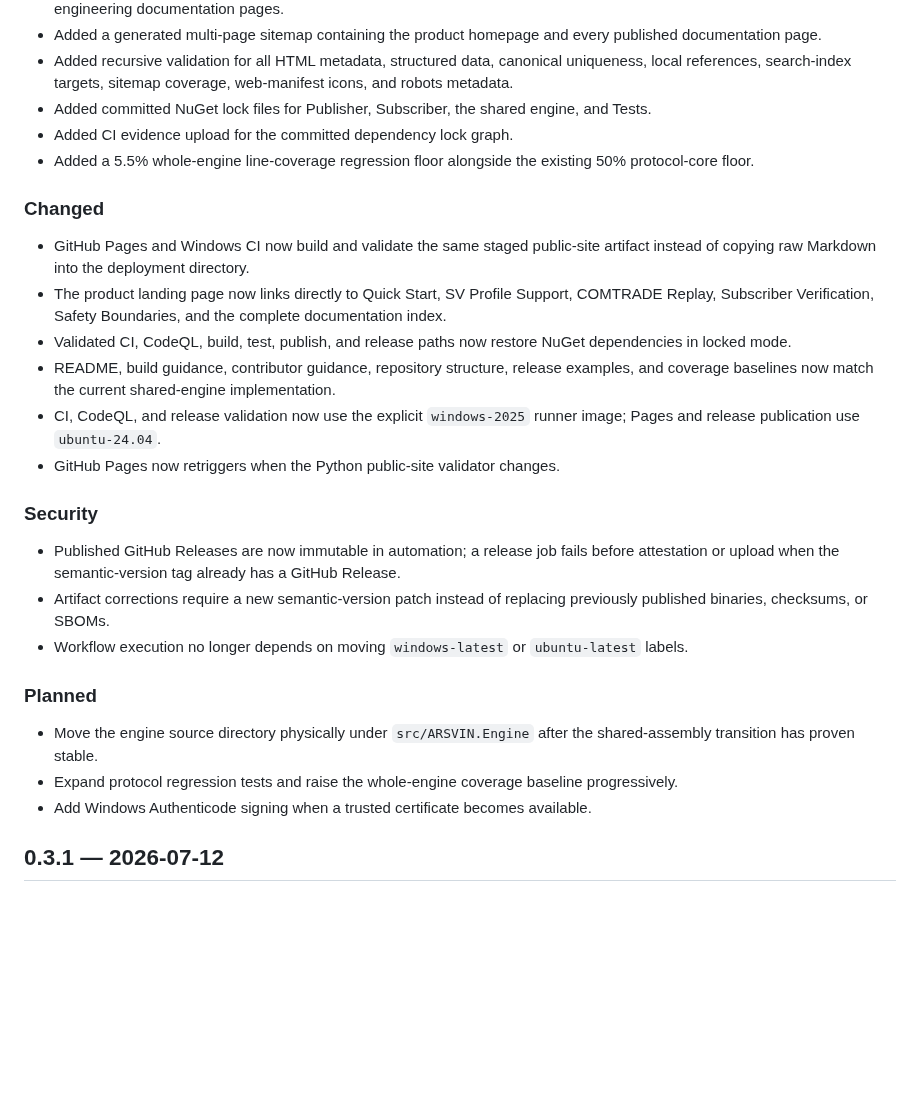
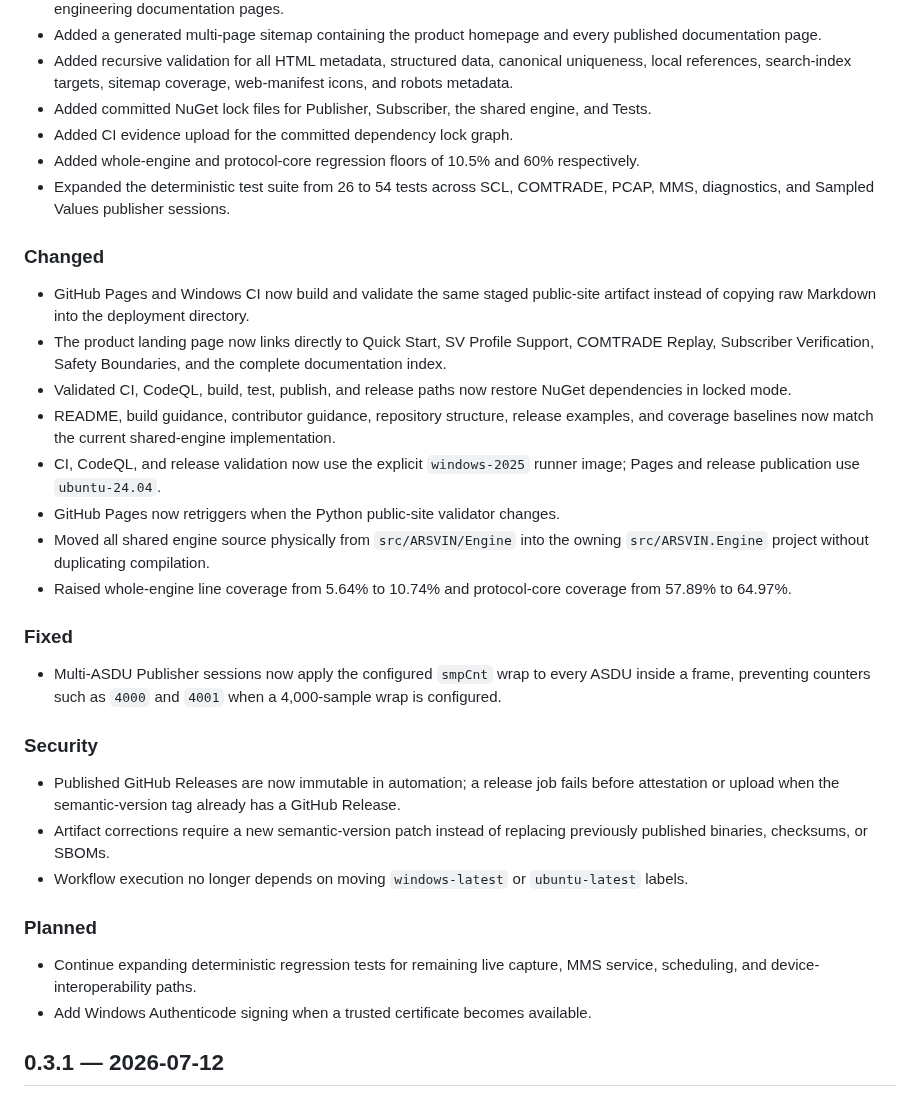
Before and after one commit to masarray/arsvin, a Markdown page: CHANGELOG.md, the part around the change. Drawn GitHub-style; blank space fills up the shorter version.

Commit message:
Record engine relocation, expanded tests, and smpCnt wrap fix

```diff
--- a/CHANGELOG.md
+++ b/CHANGELOG.md
@@ -13,7 +13,8 @@ All notable ARSVIN changes are documented here using a lightweight Keep a Change
 - Added recursive validation for all HTML metadata, structured data, canonical uniqueness, local references, search-index targets, sitemap coverage, web-manifest icons, and robots metadata.
 - Added committed NuGet lock files for Publisher, Subscriber, the shared engine, and Tests.
 - Added CI evidence upload for the committed dependency lock graph.
-- Added a 5.5% whole-engine line-coverage regression floor alongside the existing 50% protocol-core floor.
+- Added whole-engine and protocol-core regression floors of 10.5% and 60% respectively.
+- Expanded the deterministic test suite from 26 to 54 tests across SCL, COMTRADE, PCAP, MMS, diagnostics, and Sampled Values publisher sessions.
 
 ### Changed
 
@@ -23,6 +24,12 @@ All notable ARSVIN changes are documented here using a lightweight Keep a Change
 - README, build guidance, contributor guidance, repository structure, release examples, and coverage baselines now match the current shared-engine implementation.
 - CI, CodeQL, and release validation now use the explicit `windows-2025` runner image; Pages and release publication use `ubuntu-24.04`.
 - GitHub Pages now retriggers when the Python public-site validator changes.
+- Moved all shared engine source physically from `src/ARSVIN/Engine` into the owning `src/ARSVIN.Engine` project without duplicating compilation.
+- Raised whole-engine line coverage from 5.64% to 10.74% and protocol-core coverage from 57.89% to 64.97%.
+
+### Fixed
+
+- Multi-ASDU Publisher sessions now apply the configured `smpCnt` wrap to every ASDU inside a frame, preventing counters such as `4000` and `4001` when a 4,000-sample wrap is configured.
 
 ### Security
 
@@ -32,8 +39,7 @@ All notable ARSVIN changes are documented here using a lightweight Keep a Change
 
 ### Planned
 
-- Move the engine source directory physically under `src/ARSVIN.Engine` after the shared-assembly transition has proven stable.
-- Expand protocol regression tests and raise the whole-engine coverage baseline progressively.
+- Continue expanding deterministic regression tests for remaining live capture, MMS service, scheduling, and device-interoperability paths.
 - Add Windows Authenticode signing when a trusted certificate becomes available.
 
 ## 0.3.1 — 2026-07-12
```
